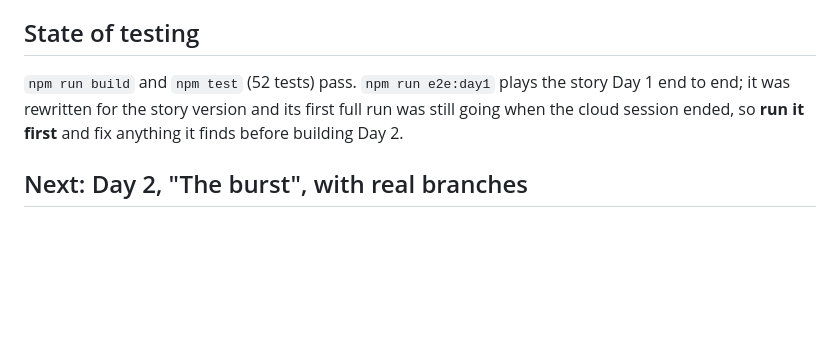
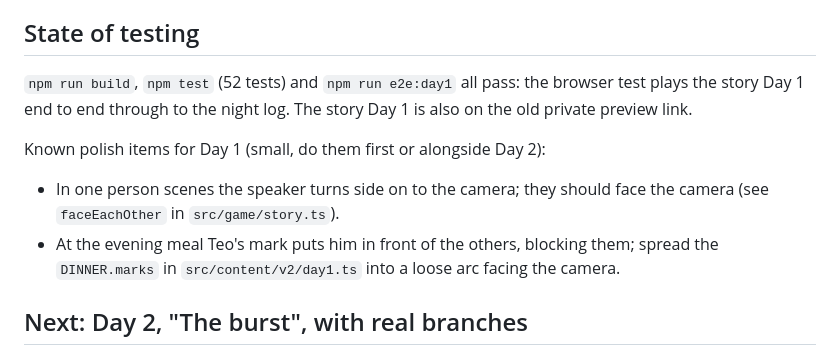
Before and after one commit to vishnu2007dev/game, a Markdown page: docs/PLAN.md, the part around the change. Drawn GitHub-style; blank space fills up the shorter version.

Commit message:
Day 1 story passes end to end; note two polish items in the plan
Co-Authored-By: Claude Opus 5.5 <noreply@anthropic.com>
Claude-Session: https://claude.ai/code/session_01BWJ5gDX9grreyQCBfe4gny

```diff
--- a/docs/PLAN.md
+++ b/docs/PLAN.md
@@ -32,10 +32,16 @@ Code on a laptop. `CLAUDE.md` has the code map and house rules;
    flags, the seeded liar and gate code.
 
 ## State of testing
-`npm run build` and `npm test` (52 tests) pass. `npm run e2e:day1`
-plays the story Day 1 end to end; it was rewritten for the story version
-and its first full run was still going when the cloud session ended, so
-**run it first** and fix anything it finds before building Day 2.
+`npm run build`, `npm test` (52 tests) and `npm run e2e:day1` all pass:
+the browser test plays the story Day 1 end to end through to the night
+log. The story Day 1 is also on the old private preview link.
+
+Known polish items for Day 1 (small, do them first or alongside Day 2):
+- In one person scenes the speaker turns side on to the camera; they
+  should face the camera (see `faceEachOther` in `src/game/story.ts`).
+- At the evening meal Teo's mark puts him in front of the others,
+  blocking them; spread the `DINNER.marks` in `src/content/v2/day1.ts`
+  into a loose arc facing the camera.
 
 ## Next: Day 2, "The burst", with real branches
 The owner chose real branches: big choices change what happens next.
```
